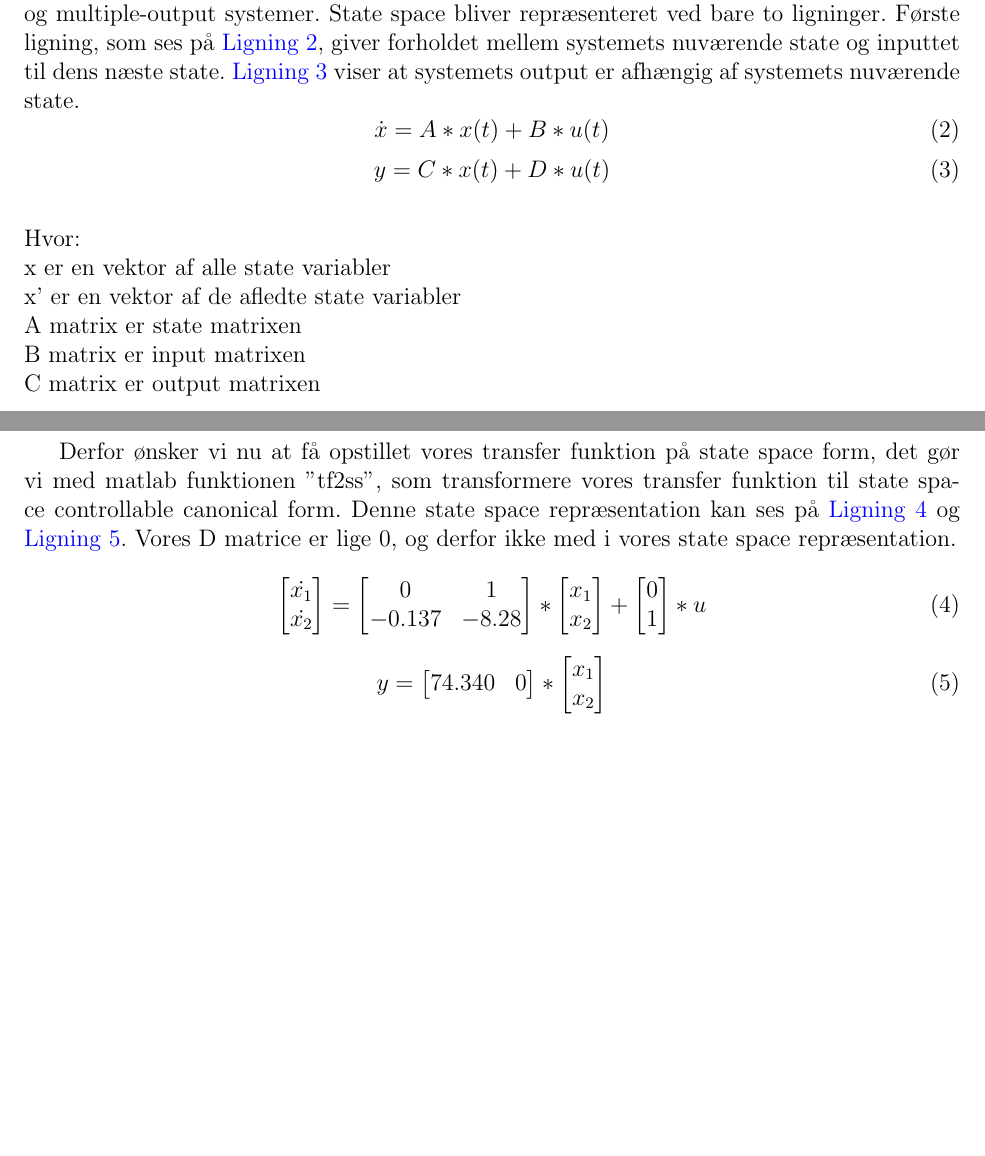
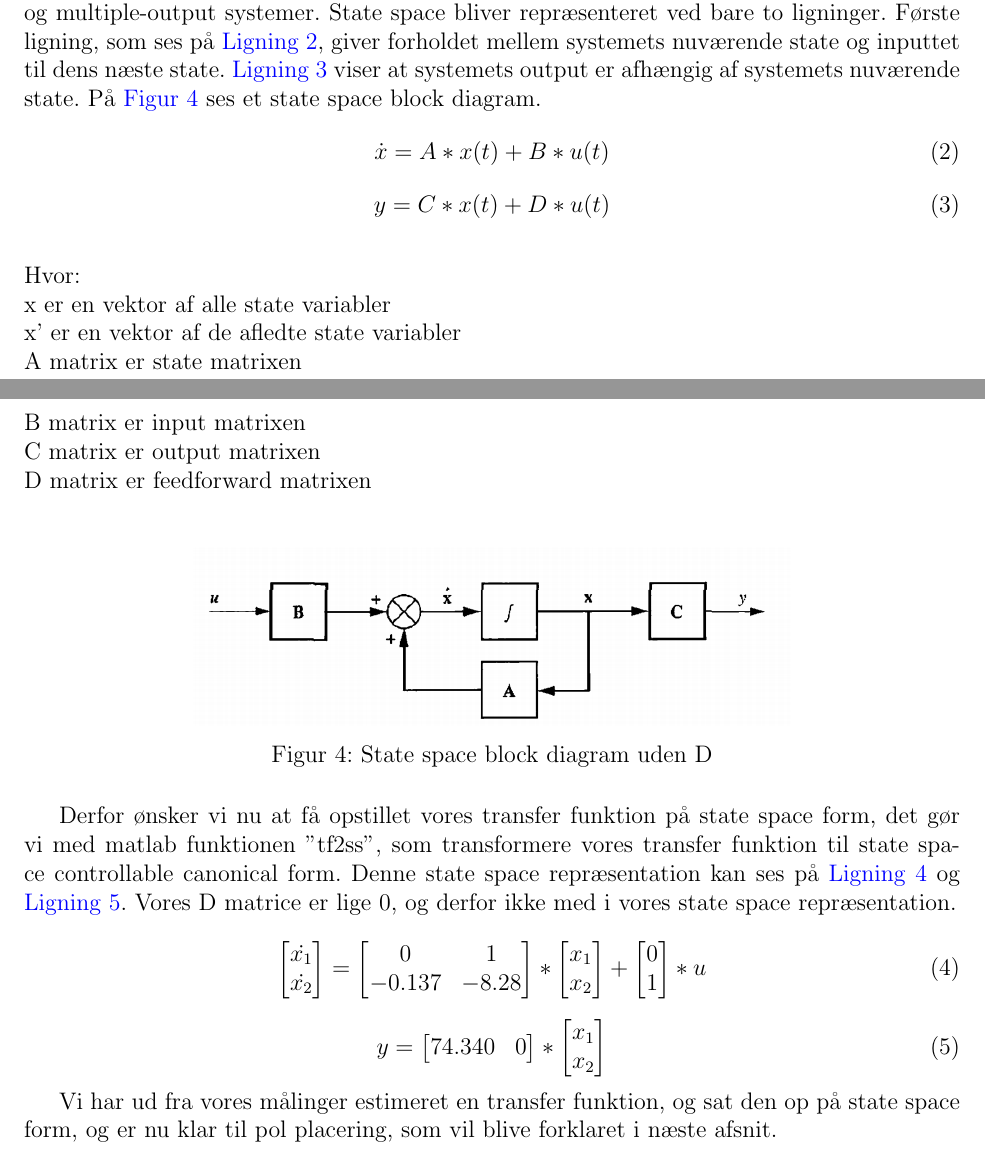
Before and after one commit to HansEge/ACA, a LaTeX document (Latex/ACA_Projekt.tex, which reads Latex/Chapters/Identifikation_af_open_loop_system/Identifikation_af_open_loop_system.tex): two parts of pages 6 and 7 of 11, joined at a grey line, cut so that both start at the same text, the shorter picture padded with empty space. Compiled offline with pdfLaTeX.

Commit message:
tilføjer mere til latex

```diff
--- a/Latex/Chapters/Identifikation_af_open_loop_system/Identifikation_af_open_loop_system.tex
+++ b/Latex/Chapters/Identifikation_af_open_loop_system/Identifikation_af_open_loop_system.tex
@@ -37,8 +37,7 @@ Vi besluttede os for at gå videre med disse målinger, og benyttede os af "tfes
 
 Vi ønsker at opstille vores system på state space form, da det gør det mulig at evaluere systemet ved hjælp af matricx algebra. State space er specielt brugbart i systemer med flere input og flere outputs, i kontrast til klassisk kontrol metoder, så som PID-regulering, som bygger på komplekse lapace og fourier ligninger som skal transformeres frem og tilbage mellem tids- og frekvensdomænet.
 En af de helt store fordele ved state space kontrol er dens anvendelighed til et bredt spekter af systemer, det kan både anvendes på linær og ikke linære, tidsafhængelige og tids uafhændelige, single-input single-output og multiple-input og multiple-output systemer.
-State space bliver repræsenteret ved bare to ligninger. Første ligning, som ses på \autoref{eq:StateSpace_form1}, giver forholdet mellem systemets nuværende state og inputtet til dens næste state. \autoref{eq:StateSpace_form2} viser at systemets output er afhængig af systemets nuværende state.
-\begin{equation}
+State space bliver repræsenteret ved bare to ligninger. Første ligning, som ses på \autoref{eq:StateSpace_form1}, giver forholdet mellem systemets nuværende state og inputtet til dens næste state. \autoref{eq:StateSpace_form2} viser at systemets output er afhængig af systemets nuværende state. På \autoref{fig:StateSpaceBlockDiagram} ses et state space block diagram. \begin{equation}
 \dot{x} = A * x(t) + B * u(t)
 \label{eq:StateSpace_form1}
 \end{equation}
@@ -54,6 +53,15 @@ A matrix er state matrixen  \\
 B matrix er input matrixen \\
 C matrix er output matrixen\\
 D matrix er feedforward matrixen\\
+
+\begin{figure}[H]
+	\centering
+	\includegraphics[width = 300pt]{Img/StateSpaceBlockDiagram.PNG}
+	\caption{State space block diagram uden D}
+	\label{fig:StateSpaceBlockDiagram}
+\end{figure}
+
+
 
 Derfor ønsker vi nu at få opstillet vores transfer funktion på state space form, det gør vi med matlab funktionen ”tf2ss”, som transformere vores transfer funktion til state space controllable canonical form. Denne state space repræsentation kan ses på \autoref{eq:StateSpace_AogB} og \autoref{eq:StateSpaceC}. Vores D matrice er lige 0, og derfor ikke med i vores state space repræsentation.
 
@@ -98,4 +106,7 @@ x_2   \\
 \end{equation}
 
 
+Vi har ud fra vores målinger estimeret en transfer funktion, og sat den op på state space form, og er nu klar til pol placering, som vil blive forklaret i næste afsnit.
+
+
 \newpage
```
Also changed, not shown: Latex/ACA_Projekt.bbl (deleted), Latex/ACA_Projekt.pdf (deleted), Latex/Chapters/Identifikation_af_open_loop_system/Img/StateSpaceBlockDiagram.PNG (added), 13 other files.
